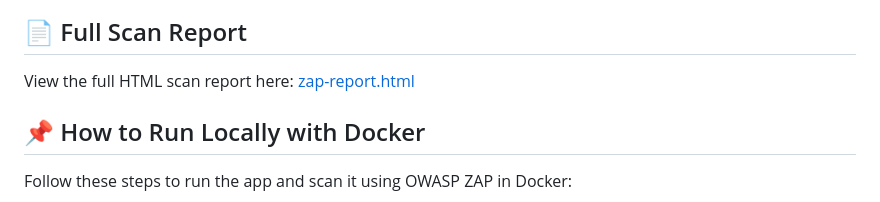
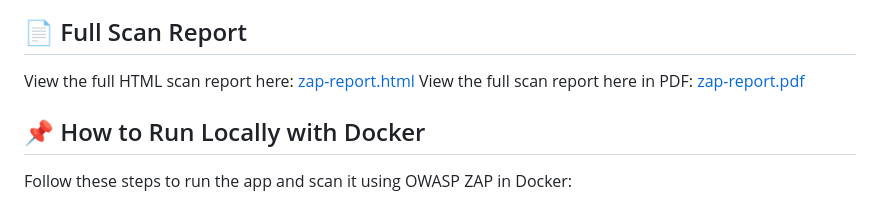
Before and after one commit to shaaronn/Secure-Node-App, a Markdown page: README.md, the part around the change. GitHub-like rendering.

```diff
--- a/README.md
+++ b/README.md
@@ -56,6 +56,7 @@ This project demonstrates a secure development lifecycle using a Node.js web app
 ## 📄 Full Scan Report
 
 View the full HTML scan report here: [zap-report.html](./zap-report.html)
+View the full scan report here in PDF: [zap-report.pdf](./zap-report.pdf)
 
 
 ## 📌 How to Run Locally with Docker
```
